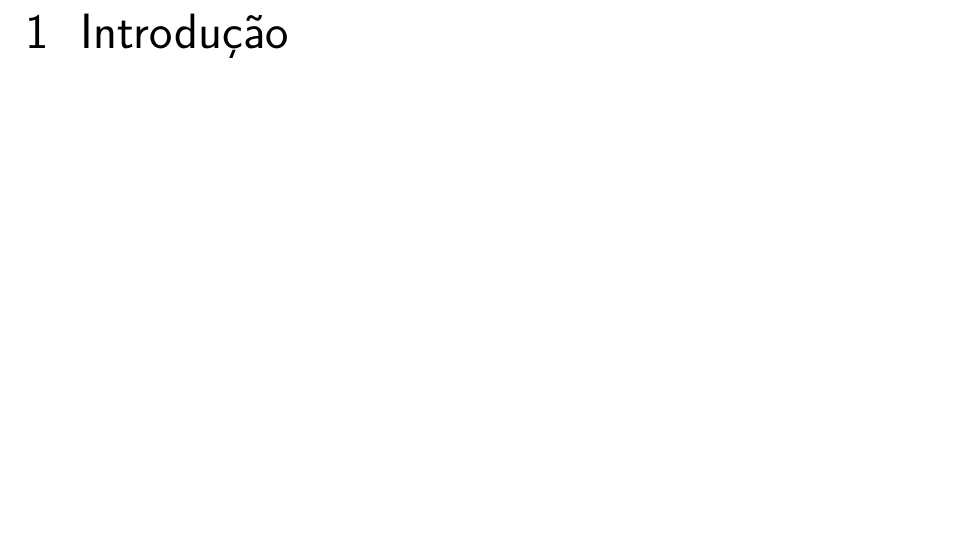
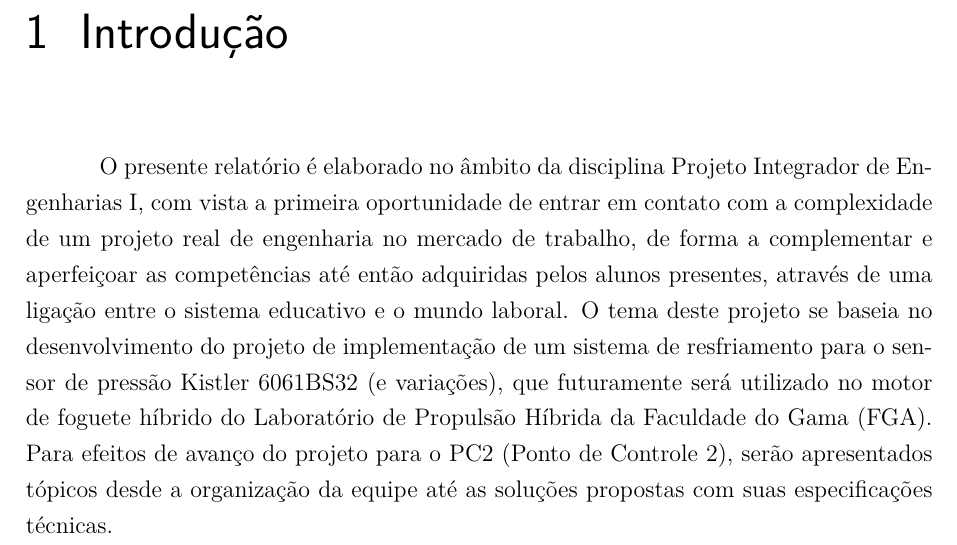
Before and after one commit to PI1-TURMAB/projeto, a LaTeX thesis (relatorio2/main.tex, which reads relatorio2/editaveis/introducao.tex): part of page 7 of 38, cut so that both start at the same text, the shorter picture padded with empty space. Compiled offline with pdfLaTeX.

Commit message:
Adição da Introdução

```diff
--- a/relatorio2/editaveis/introducao.tex
+++ b/relatorio2/editaveis/introducao.tex
@@ -1 +1,2 @@
 \chapter{Introdução}
+O presente relatório é elaborado no âmbito da disciplina Projeto Integrador de Engenharias I, com vista a primeira oportunidade de entrar em contato com a complexidade de um projeto real de engenharia no mercado de trabalho, de forma a complementar e aperfeiçoar as competências até então adquiridas pelos alunos presentes, através de uma ligação entre o sistema educativo e o mundo laboral. O tema deste projeto se baseia no desenvolvimento do projeto de implementação de um sistema de resfriamento para o sensor de pressão Kistler 6061BS32 (e variações), que futuramente será utilizado no motor de foguete híbrido do Laboratório de Propulsão Híbrida da Faculdade do Gama (FGA). Para efeitos de avanço do projeto para o PC2 (Ponto de Controle 2), serão apresentados tópicos desde a organização da equipe até as soluções propostas com suas especificações técnicas.
```
